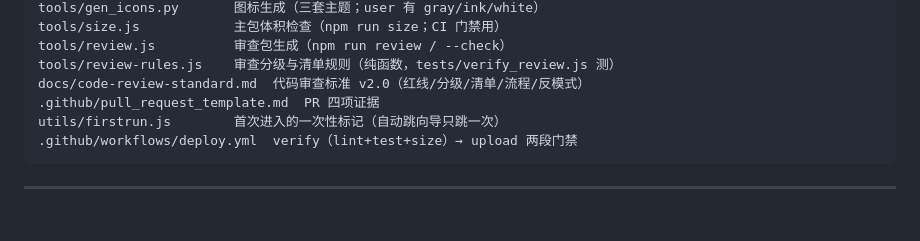
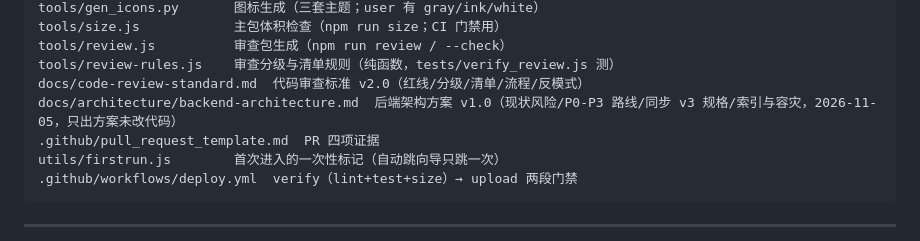
Before and after one commit to zhouyushen123/chengguo-miniprogram, a Markdown page: docs/handoff.md, the part around the change. GitHub-like rendering; blank space fills up the shorter version.

```diff
--- a/docs/handoff.md
+++ b/docs/handoff.md
@@ -317,6 +317,7 @@ tools/size.js            主包体积检查（npm run size；CI 门禁用）
 tools/review.js          审查包生成（npm run review / --check）
 tools/review-rules.js    审查分级与清单规则（纯函数，tests/verify_review.js 测）
 docs/code-review-standard.md  代码审查标准 v2.0（红线/分级/清单/流程/反模式）
+docs/architecture/backend-architecture.md  后端架构方案 v1.0（现状风险/P0-P3 路线/同步 v3 规格/索引与容灾，2026-11-05，只出方案未改代码）
 .github/pull_request_template.md  PR 四项证据
 utils/firstrun.js        首次进入的一次性标记（自动跳向导只跳一次）
 .github/workflows/deploy.yml  verify（lint+test+size）→ upload 两段门禁
```
Also changed, not shown: docs/architecture/backend-architecture.md (added, +415 -0 lines).
